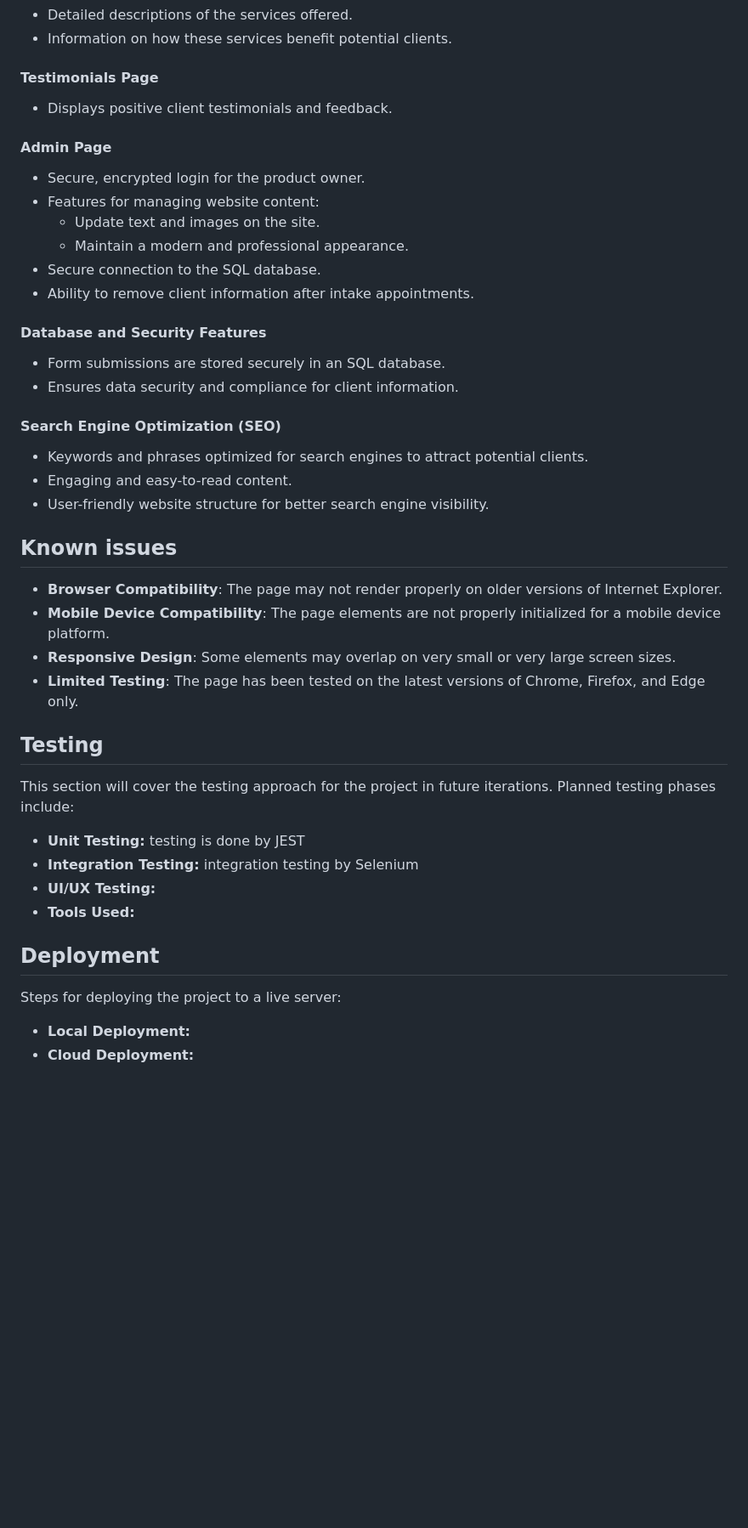
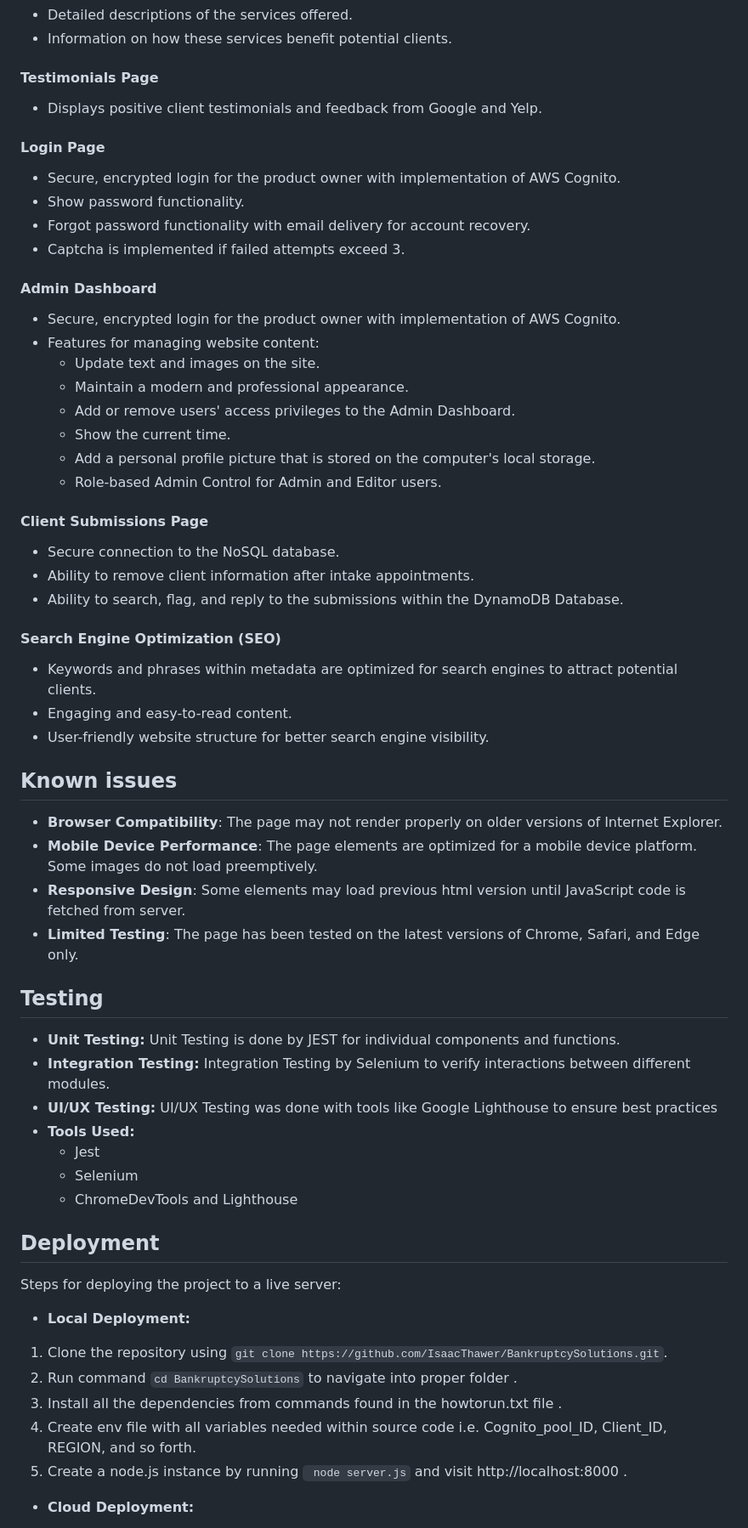
Before and after one commit to IsaacThawer/BankruptcySolutions, a Markdown page: README.md, the part around the change printed below. Shown: that part at 85% size. Drawn GitHub-style; blank space fills up the shorter version.

Commit message:
Update README.md
Made changes to README for deployment information and testing information, as well as new pages implemented in 191

```diff
--- a/README.md
+++ b/README.md
@@ -102,42 +103,61 @@ This project provides a professional and user-friendly interface with the follow
 - Information on how these services benefit potential clients.
 
 #### Testimonials Page
-- Displays positive client testimonials and feedback.
+- Displays positive client testimonials and feedback from Google and Yelp.
 
-#### Admin Page
-- Secure, encrypted login for the product owner.
+#### Login Page
+- Secure, encrypted login for the product owner with implementation of AWS Cognito.
+- Show password functionality.
+- Forgot password functionality with email delivery for account recovery.
+- Captcha is implemented if failed attempts exceed 3.
+
+#### Admin Dashboard
+- Secure, encrypted login for the product owner with implementation of AWS Cognito.
 - Features for managing website content:
   - Update text and images on the site.
   - Maintain a modern and professional appearance.
-- Secure connection to the SQL database.
+  - Add or remove users' access privileges to the Admin Dashboard.
+  - Show the current time.
+  - Add a personal profile picture that is stored on the computer's local storage.
+  - Role-based Admin Control for Admin and Editor users.
+
+#### Client Submissions Page
+- Secure connection to the NoSQL database.
 - Ability to remove client information after intake appointments.
+- Ability to search, flag, and reply to the submissions within the DynamoDB Database.
 
-#### Database and Security Features
-- Form submissions are stored securely in an SQL database.
-- Ensures data security and compliance for client information.
 
 #### Search Engine Optimization (SEO)
-- Keywords and phrases optimized for search engines to attract potential clients.
+- Keywords and phrases within metadata are optimized for search engines to attract potential clients.
 - Engaging and easy-to-read content.
 - User-friendly website structure for better search engine visibility.
 
 
 ## Known issues
 - **Browser Compatibility**: The page may not render properly on older versions of Internet Explorer.
-- **Mobile Device Compatibility**: The page elements are not properly initialized for a mobile device platform.
-- **Responsive Design**: Some elements may overlap on very small or very large screen sizes.
-- **Limited Testing**: The page has been tested on the latest versions of Chrome, Firefox, and Edge only.
+- **Mobile Device Performance**: The page elements are optimized for a mobile device platform. Some images do not load preemptively.
+- **Responsive Design**: Some elements may load previous html version until JavaScript code is fetched from server.
+- **Limited Testing**: The page has been tested on the latest versions of Chrome, Safari, and Edge only.
 
 ## Testing
-This section will cover the testing approach for the project in future iterations. Planned testing phases include:
+
 - **Unit Testing:**
-testing is done by JEST
+Unit Testing is done by JEST for individual components and functions.
 - **Integration Testing:**
-integration testing by Selenium
+Integration Testing by Selenium to verify interactions between different modules.
 - **UI/UX Testing:**
+UI/UX Testing was done with tools like Google Lighthouse to ensure best practices
 - **Tools Used:**
+    * Jest
+    * Selenium
+    * ChromeDevTools and Lighthouse
 
 ## Deployment
 Steps for deploying the project to a live server:
 - **Local Deployment:**
+1. Clone the repository using  `git clone https://github.com/IsaacThawer/BankruptcySolutions.git`.
+2. Run command `cd BankruptcySolutions` to navigate into proper folder .
+3. Install all the dependencies from commands found in the howtorun.txt file .
+4. Create env file with all variables needed within source code i.e. Cognito_pool_ID, Client_ID, REGION, and so forth.
+5. Create a node.js instance by running ` node server.js` and visit http://localhost:8000 .
 - **Cloud Deployment:**
```
Also changed, not shown: other parts of README.md (+39 -3 lines).
